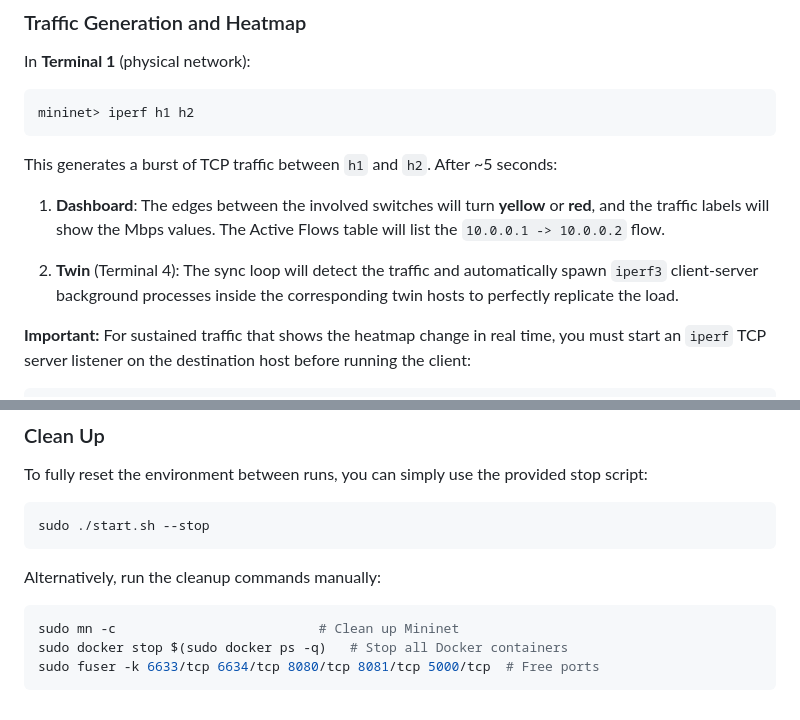
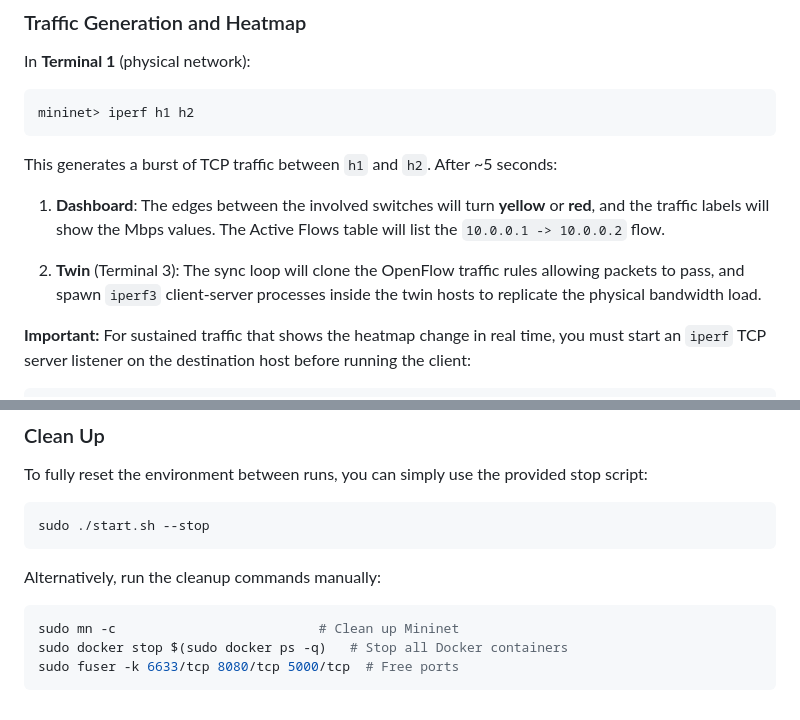
Before and after one commit to JKORRA/Networking, a Markdown page: README.md, 2 parts joined by grey strips. Drawn GitHub-style.

````diff
--- a/README.md
+++ b/README.md
@@ -307,7 +300,7 @@ This generates a burst of TCP traffic between `h1` and `h2`. After ~5 seconds:
 
 1. **Dashboard**: The edges between the involved switches will turn **yellow** or **red**, and the traffic labels will show the Mbps values. The Active Flows table will list the `10.0.0.1 -> 10.0.0.2` flow.
 
-2. **Twin** (Terminal 4): The sync loop will detect the traffic and automatically spawn `iperf3` client-server background processes inside the corresponding twin hosts to perfectly replicate the load.
+2. **Twin** (Terminal 3): The sync loop will clone the OpenFlow traffic rules allowing packets to pass, and spawn `iperf3` client-server processes inside the twin hosts to replicate the physical bandwidth load.
 
 **Important:** For sustained traffic that shows the heatmap change in real time, you must start an `iperf` TCP server listener on the destination host before running the client:
 
@@ -461,5 +453,5 @@ Alternatively, run the cleanup commands manually:
 ```bash
 sudo mn -c                          # Clean up Mininet
 sudo docker stop $(sudo docker ps -q)   # Stop all Docker containers
-sudo fuser -k 6633/tcp 6634/tcp 8080/tcp 8081/tcp 5000/tcp  # Free ports
+sudo fuser -k 6633/tcp 8080/tcp 5000/tcp  # Free ports
 ```
````
Also changed, not shown: other parts of README.md (+21 -29 lines).
